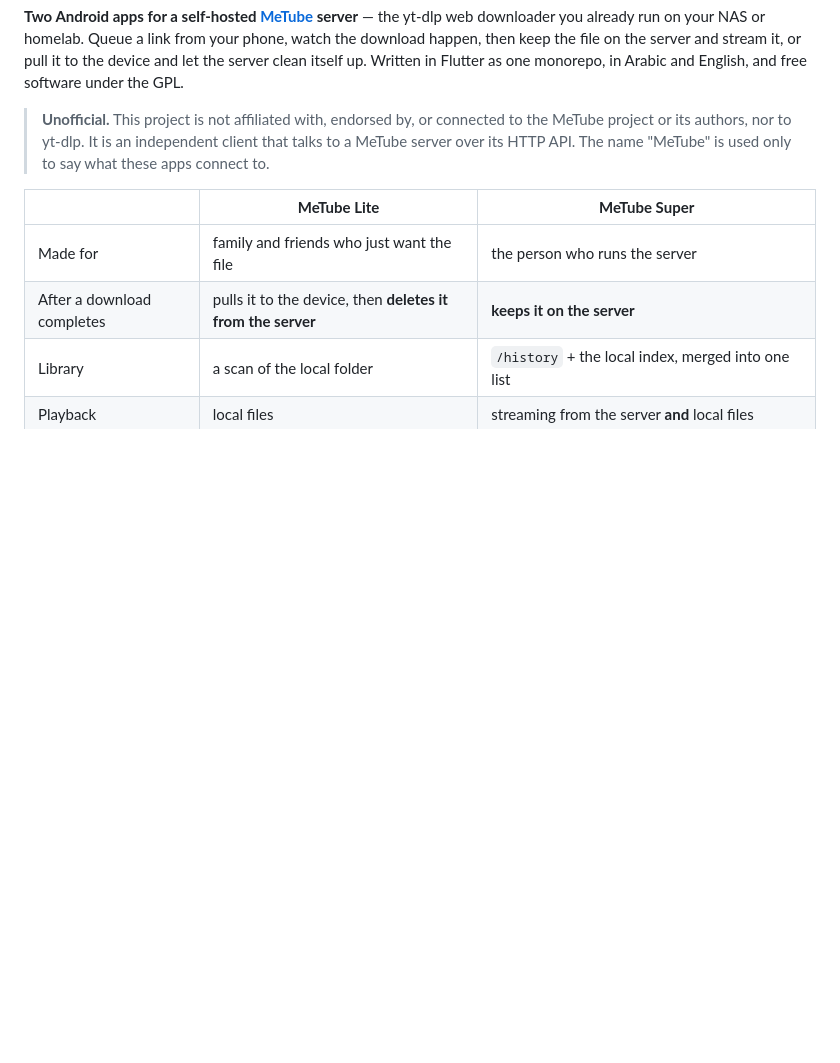
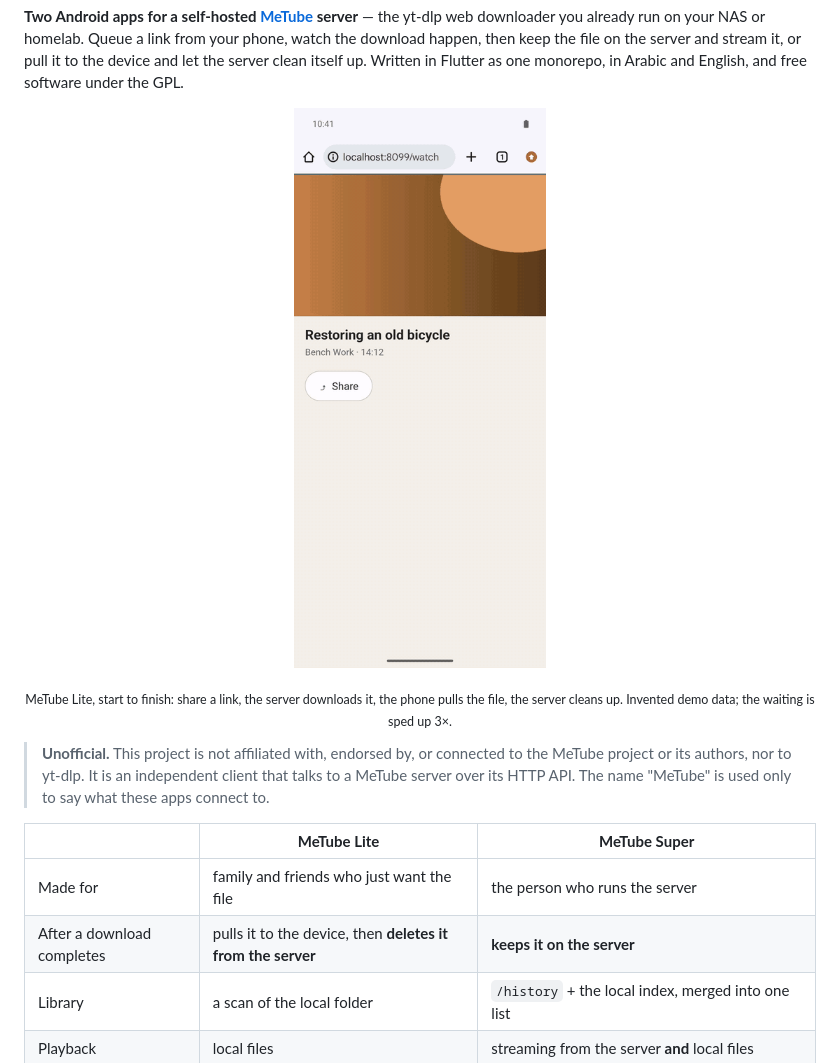
Before and after one commit to sagheerys/metube-mobile, a Markdown page: README.md, the part around the change. GitHub-like rendering; pictures changed too: docs/screenshots/lite-share.gif (added); blank space fills up the shorter version.

```diff
--- a/README.md
+++ b/README.md
@@ -14,6 +14,11 @@ Queue a link from your phone, watch the download happen, then keep the file on
 the server and stream it, or pull it to the device and let the server clean
 itself up. Written in Flutter as one monorepo, in Arabic and English, and free
 software under the GPL.
+
+<p align="center">
+  <img src="docs/screenshots/lite-share.gif" width="300" alt="MeTube Lite: a link is shared to the app, the server downloads it, the phone pulls the file and the server is cleaned up">
+</p>
+<p align="center"><sub>MeTube Lite, start to finish: share a link, the server downloads it, the phone pulls the file, the server cleans up. Invented demo data; the waiting is sped up 3×.</sub></p>
 
 > **Unofficial.** This project is not affiliated with, endorsed by, or connected
 > to the MeTube project or its authors, nor to yt-dlp. It is an independent
```
Also changed, not shown: README.ar.md (+5 -0 lines).
